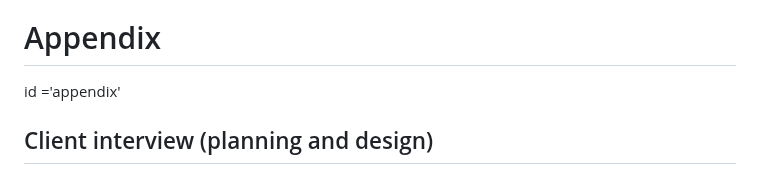
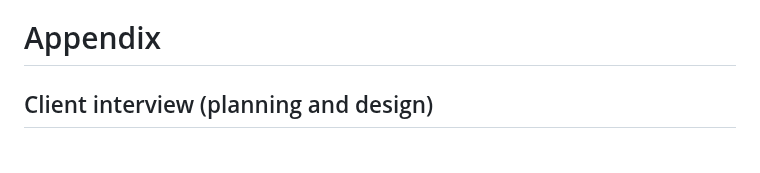
Before and after one commit to KaiFig/Unit_4, a Markdown page: READme.md, the part around the change. Rendered like a GitHub page.

```diff
--- a/READme.md
+++ b/READme.md
@@ -686,7 +686,6 @@ The second suggestion was to let the user post images of their recipes to their
 
 
 # Appendix
-<a> id ='appendix'</a>
 ## Client interview (planning and design)
 ![](https://github.com/KaiFig/Unit_4/blob/main/Project/Pictures/Client_notes_project_4.jpg)
 
```
